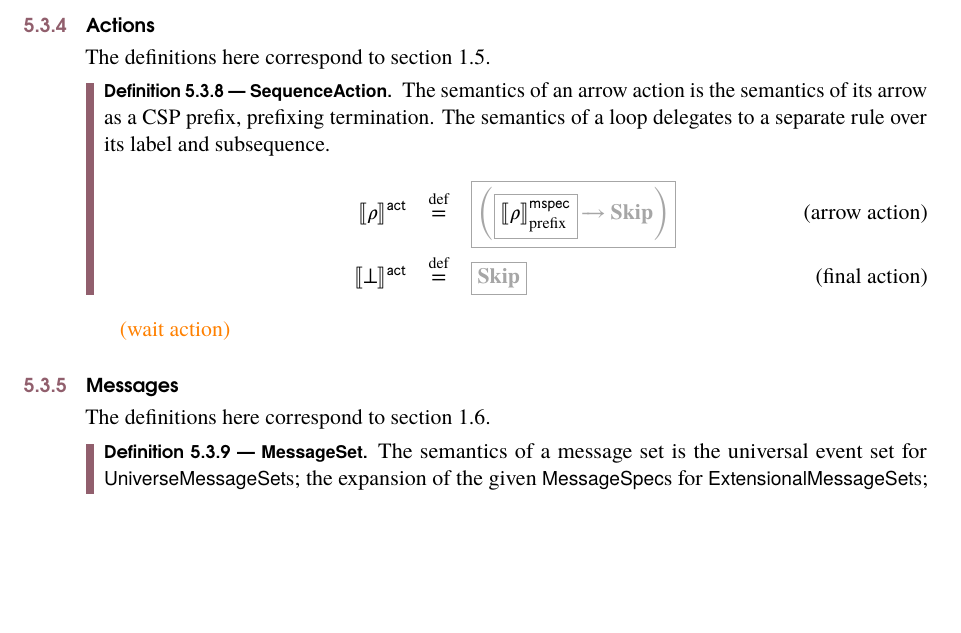
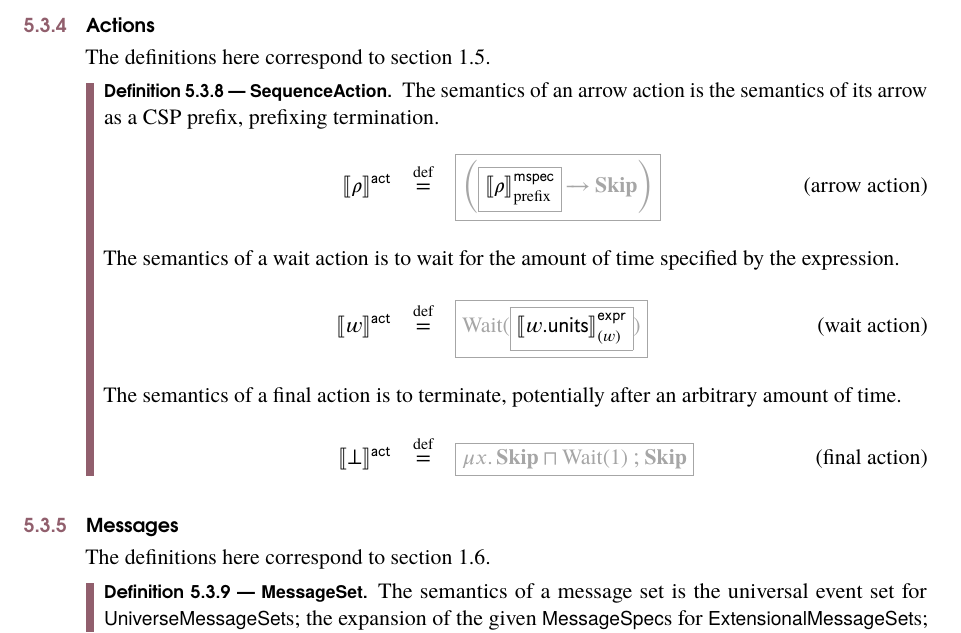
Before and after one commit to UoY-RoboStar/robocert-textual, a LaTeX book (docs/robocert.tex, which reads docs/semantics/tockcsp.tex): part of page 35 of 41, cut so that both start at the same text, the shorter picture padded with empty space. Compiled offline with pdfLaTeX; a LaTeX package or settings file that is missing is left out.

Commit message:
Report: fix action semantics
Add wait, fix final.

```diff
--- a/docs/semantics/tockcsp.tex
+++ b/docs/semantics/tockcsp.tex
@@ -270,13 +270,15 @@ The definitions here correspond to \cref{sec:metamodel-actions}.
 
 \begin{definition}[\msequenceaction]
 
+\newcommand{\wait}[1]{\text{Wait}(#1)}
+
 The semantics of an arrow action is the semantics of its arrow as a CSP prefix,
-prefixing termination.  The semantics of a loop delegates to a separate rule
-over its label and subsequence.
+prefixing termination.
 %
 \begin{align*}
   \actsema{\anarrow}
-\quad\defeq\quad&
+  \quad\defeq\quad
+  &
     \tlang{
     \left(
     \olang{\pmspecsema{\anarrow}}
@@ -286,15 +288,31 @@ over its label and subsequence.
     }
     \tag{arrow action}
   \\
+  \intertext{
+  The semantics of a wait action is to wait for the amount of time specified by the expression.}
+  \actsema{\await}
+  \quad\defeq\quad
+  &
+    \tlang{
+    \wait{\olang{\exprsema{\field{\await}{units}}{\await}}}
+    }
+    \tag{wait action}
+  \\
+  \intertext{
+  The semantics of a final action is to terminate, potentially after an arbitrary amount of time.}
   \actsema{\bot}
-\quad\defeq\quad&
-	\tlang{\Skip}
+  \quad\defeq\quad
+  &
+    \tlang{
+    \mu x \ldotp
+    \Skip
+    \sqcap
+    \wait{1} \circseq \Skip
+    }
     \tag{final action}
 \end{align*}
 
 \end{definition}
-
-\todo{wait action}
 
 \subsection{Messages}\label{ssec:semantics-tockcsp-messages}
 
```
Lines whose indentation alone changed are shown as unchanged.
